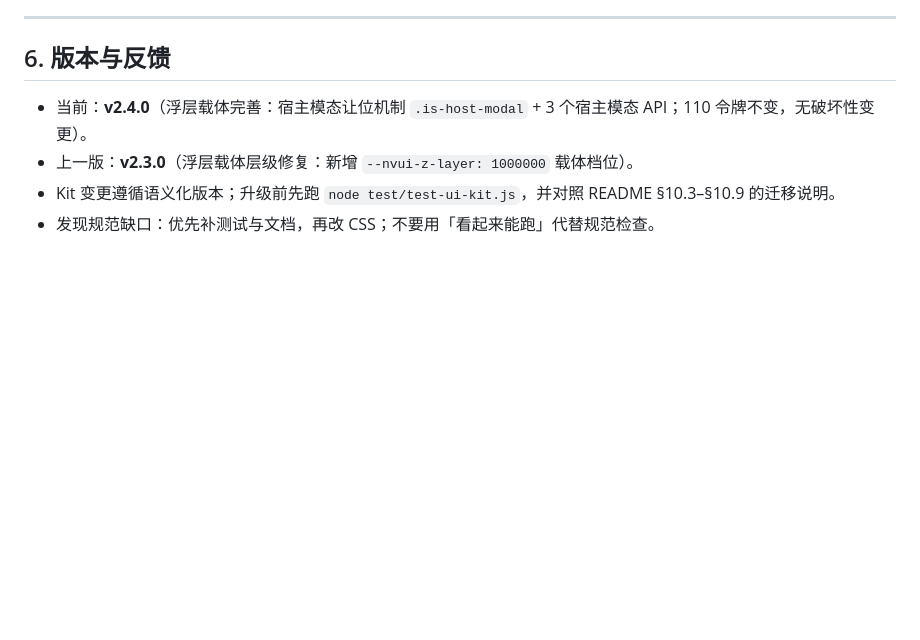
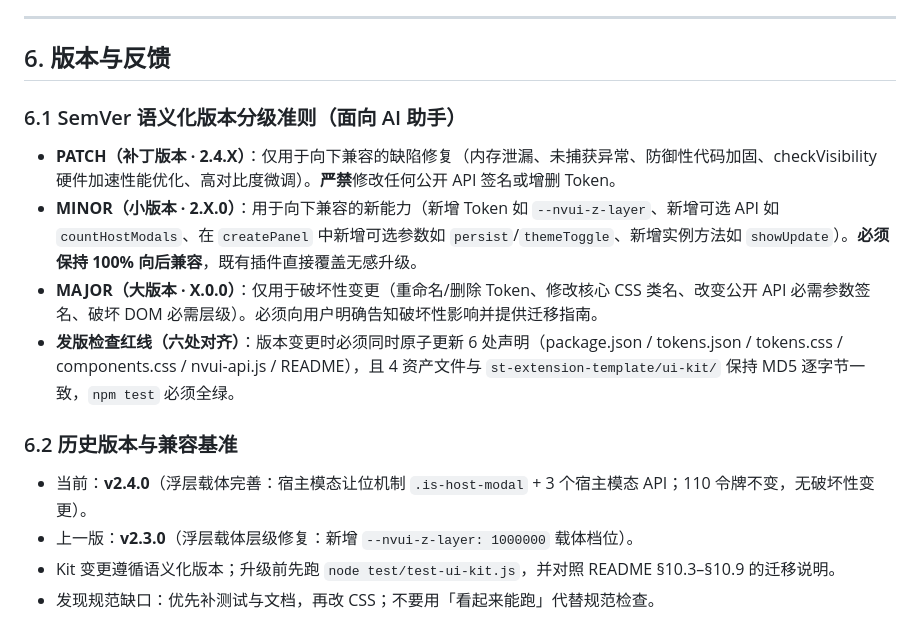
Before and after one commit to zgy-beep/ui-kit, a Markdown page: AI-GUIDE.md, the part around the change. Drawn GitHub-style; blank space fills up the shorter version.

Commit message:
docs: 建立 SemVer 语义化版本规范体系 (Major / Minor / Patch)

```diff
--- a/AI-GUIDE.md
+++ b/AI-GUIDE.md
@@ -308,6 +308,15 @@ JS 只需三件事：非模态 `show()`/关闭收尾（README §2.3）、tabs
 
 ## 6. 版本与反馈
 
+### 6.1 SemVer 语义化版本分级准则（面向 AI 助手）
+
+- **PATCH（补丁版本 · 2.4.X）**：仅用于向下兼容的缺陷修复（内存泄漏、未捕获异常、防御性代码加固、checkVisibility 硬件加速性能优化、高对比度微调）。**严禁**修改任何公开 API 签名或增删 Token。
+- **MINOR（小版本 · 2.X.0）**：用于向下兼容的新能力（新增 Token 如 `--nvui-z-layer`、新增可选 API 如 `countHostModals`、在 `createPanel` 中新增可选参数如 `persist`/`themeToggle`、新增实例方法如 `showUpdate`）。**必须保持 100% 向后兼容**，既有插件直接覆盖无感升级。
+- **MAJOR（大版本 · X.0.0）**：仅用于破坏性变更（重命名/删除 Token、修改核心 CSS 类名、改变公开 API 必需参数签名、破坏 DOM 必需层级）。必须向用户明确告知破坏性影响并提供迁移指南。
+- **发版检查红线（六处对齐）**：版本变更时必须同时原子更新 6 处声明（package.json / tokens.json / tokens.css / components.css / nvui-api.js / README），且 4 资产文件与 `st-extension-template/ui-kit/` 保持 MD5 逐字节一致，`npm test` 必须全绿。
+
+### 6.2 历史版本与兼容基准
+
 - 当前：**v2.4.0**（浮层载体完善：宿主模态让位机制 `.is-host-modal` + 3 个宿主模态 API；110 令牌不变，无破坏性变更）。
 - 上一版：**v2.3.0**（浮层载体层级修复：新增 `--nvui-z-layer: 1000000` 载体档位）。
 - Kit 变更遵循语义化版本；升级前先跑 `node test/test-ui-kit.js`，并对照 README §10.3–§10.9 的迁移说明。
```
Also changed, not shown: README.md (+35 -3 lines).
